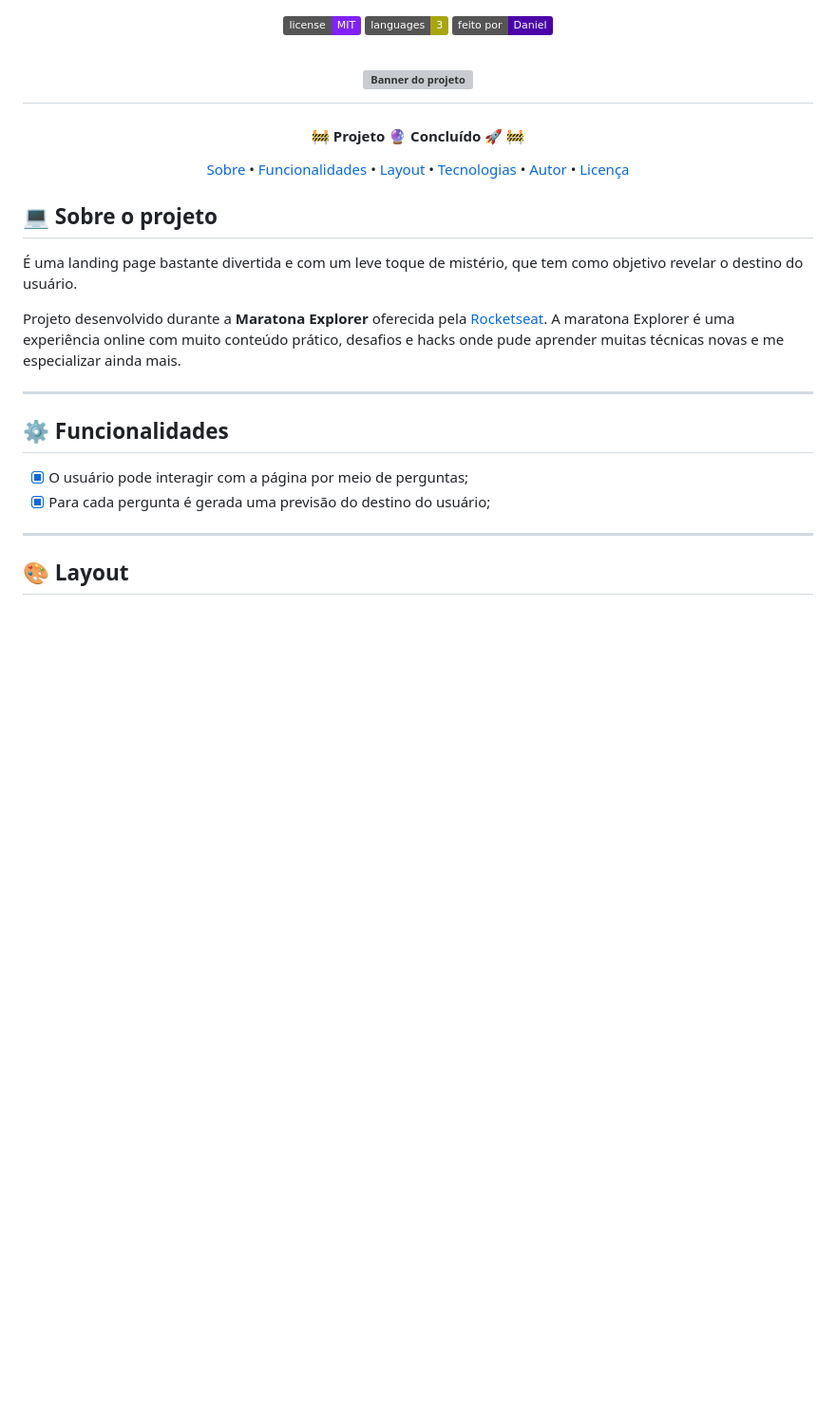
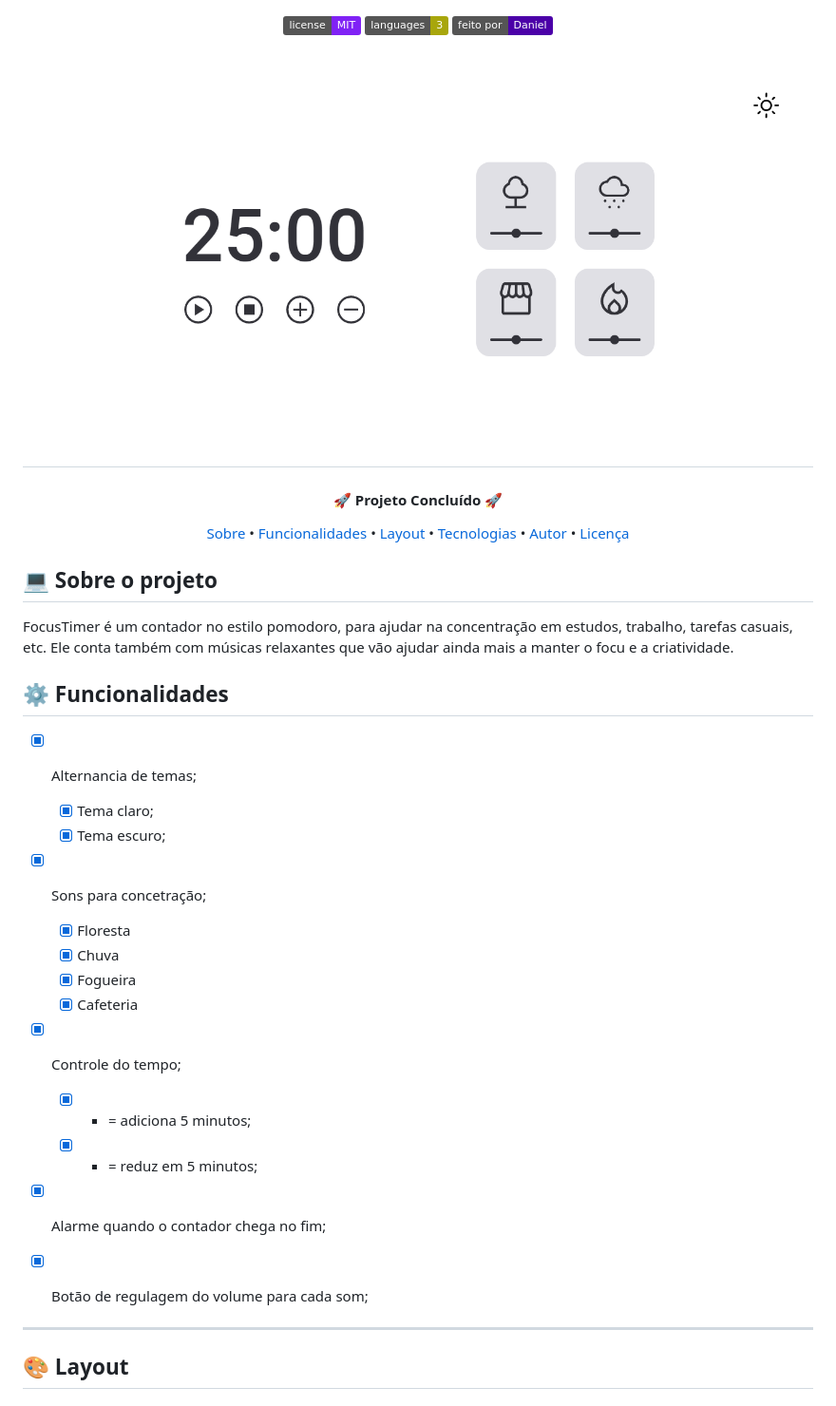
Before and after one commit to Daniel-Guimaraes/focusTimer-2.0, a Markdown page: README.md, the part around the change printed below. Shown: that part at 95% size. Rendered like a GitHub page; pictures changed too: assets/banner-tema-claro.png (added); badges without logos; blank space fills up the shorter version; grey boxes are pictures that could not be loaded.

```diff
--- a/README.md
+++ b/README.md
@@ -6,11 +6,11 @@
 </p>
 
 <h1 align="center">
-    <img alt="Banner do projeto" title="#FocusTimer 2.0" src="./assets/banner.png" />
+    <img alt="Banner do projeto" title="#FocusTimer" src="./assets/banner-tema-claro.png" />
 </h1>
 
 <h4 align="center">
-	🚧 Projeto 🔮 Concluído 🚀 🚧
+	🚀 Projeto Concluído 🚀
 </h4>
 
 <p align="center">
@@ -24,17 +24,30 @@
 
 ## 💻 Sobre o projeto
 
-É uma landing page bastante divertida e com um leve toque de mistério, que tem como objetivo revelar o destino do usuário.
-
-Projeto desenvolvido durante a **Maratona Explorer** oferecida pela [Rocketseat](https://rocketseat.com.br).
-A maratona Explorer é uma experiência online com muito conteúdo prático, desafios e hacks onde pude aprender muitas técnicas novas e me especializar ainda mais.
-
----
+FocusTimer é um contador no estilo pomodoro, para ajudar na concentração em estudos, trabalho, tarefas casuais, etc. Ele conta também com músicas relaxantes que vão ajudar ainda mais a manter o focu e a criatividade.
 
 ## ⚙️ Funcionalidades
 
-- [x] O usuário pode interagir com a página por meio de perguntas;
-- [x] Para cada pergunta é gerada uma previsão do destino do usuário;
+- [x] Alternancia de temas;
+
+  - [x] Tema claro;
+  - [x] Tema escuro;
+
+- [x] Sons para concetração;
+
+  - [x] Floresta
+  - [x] Chuva
+  - [x] Fogueira
+  - [x] Cafeteria
+
+- [x] Controle do tempo;
+
+  - [x] - = adiciona 5 minutos;
+  - [x] - = reduz em 5 minutos;
+
+- [x] Alarme quando o contador chega no fim;
+
+- [x] Botão de regulagem do volume para cada som;
 
 ---
 
```
Also changed, not shown: other parts of README.md (+4 -4 lines), assets/banner-mobile-tema-claro.png (added), assets/banner-mobile-tema-escuro.png (added), assets/banner-tema-escuro.png (added), 1 other file.
